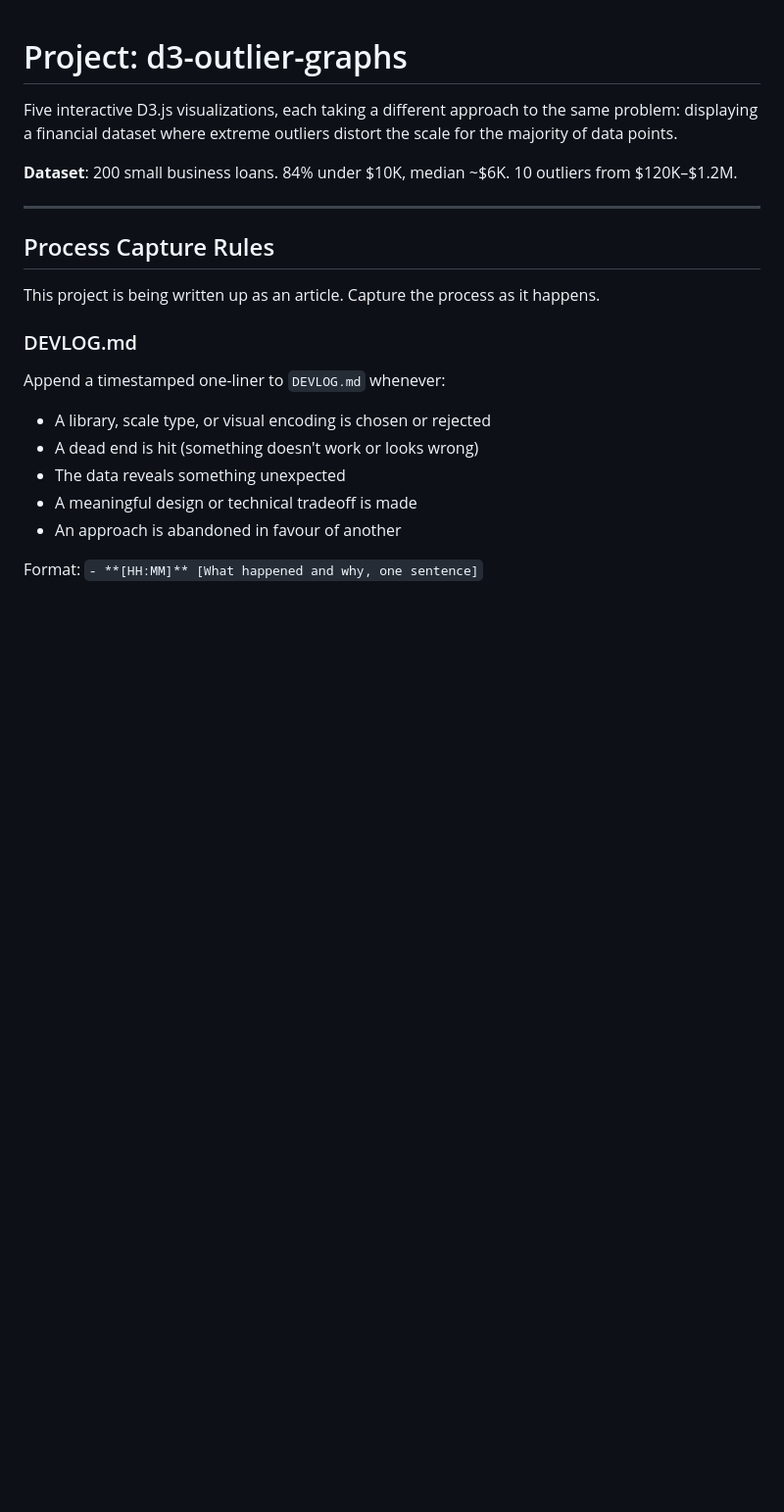
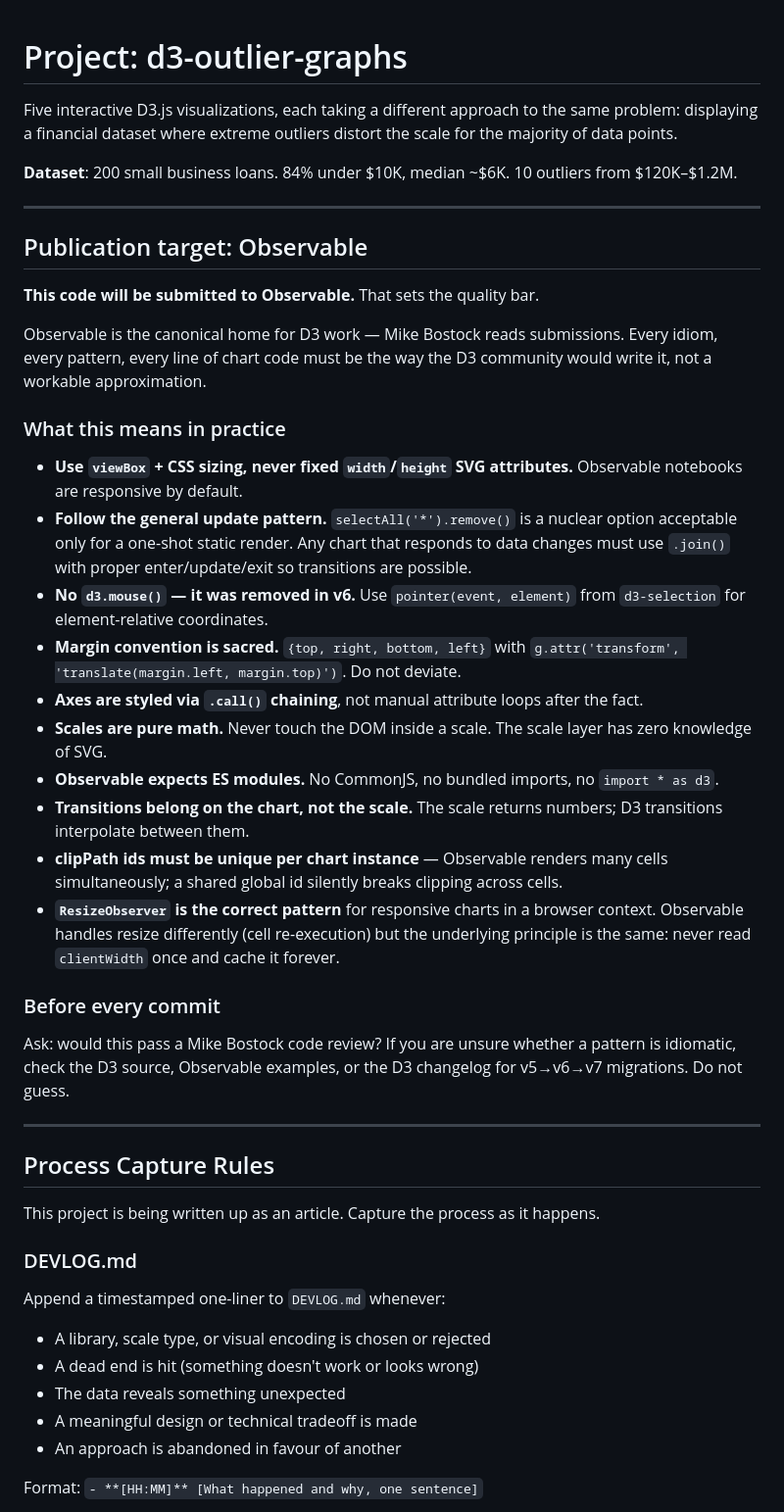
Before and after one commit to gorillabiscuit/d3-bilog-scale, a Markdown page: CLAUDE.md, the part around the change. Shown at 98% size. Drawn GitHub-style; blank space fills up the shorter version.

Commit message:
Add Observable publication target and D3 idiom standards to CLAUDE.md

```diff
--- a/CLAUDE.md
+++ b/CLAUDE.md
@@ -3,6 +3,31 @@
 Five interactive D3.js visualizations, each taking a different approach to the same problem: displaying a financial dataset where extreme outliers distort the scale for the majority of data points.
 
 **Dataset**: 200 small business loans. 84% under $10K, median ~$6K. 10 outliers from $120K–$1.2M.
+
+---
+
+## Publication target: Observable
+
+**This code will be submitted to Observable.** That sets the quality bar.
+
+Observable is the canonical home for D3 work — Mike Bostock reads submissions. Every idiom, every pattern, every line of chart code must be the way the D3 community would write it, not a workable approximation.
+
+### What this means in practice
+
+- **Use `viewBox` + CSS sizing, never fixed `width`/`height` SVG attributes.** Observable notebooks are responsive by default.
+- **Follow the general update pattern.** `selectAll('*').remove()` is a nuclear option acceptable only for a one-shot static render. Any chart that responds to data changes must use `.join()` with proper enter/update/exit so transitions are possible.
+- **No `d3.mouse()` — it was removed in v6.** Use `pointer(event, element)` from `d3-selection` for element-relative coordinates.
+- **Margin convention is sacred.** `{top, right, bottom, left}` with `g.attr('transform', 'translate(margin.left, margin.top)')`. Do not deviate.
+- **Axes are styled via `.call()` chaining**, not manual attribute loops after the fact.
+- **Scales are pure math.** Never touch the DOM inside a scale. The scale layer has zero knowledge of SVG.
+- **Observable expects ES modules.** No CommonJS, no bundled imports, no `import * as d3`.
+- **Transitions belong on the chart, not the scale.** The scale returns numbers; D3 transitions interpolate between them.
+- **clipPath ids must be unique per chart instance** — Observable renders many cells simultaneously; a shared global id silently breaks clipping across cells.
+- **`ResizeObserver` is the correct pattern** for responsive charts in a browser context. Observable handles resize differently (cell re-execution) but the underlying principle is the same: never read `clientWidth` once and cache it forever.
+
+### Before every commit
+
+Ask: would this pass a Mike Bostock code review? If you are unsure whether a pattern is idiomatic, check the D3 source, Observable examples, or the D3 changelog for v5→v6→v7 migrations. Do not guess.
 
 ---
 
```
